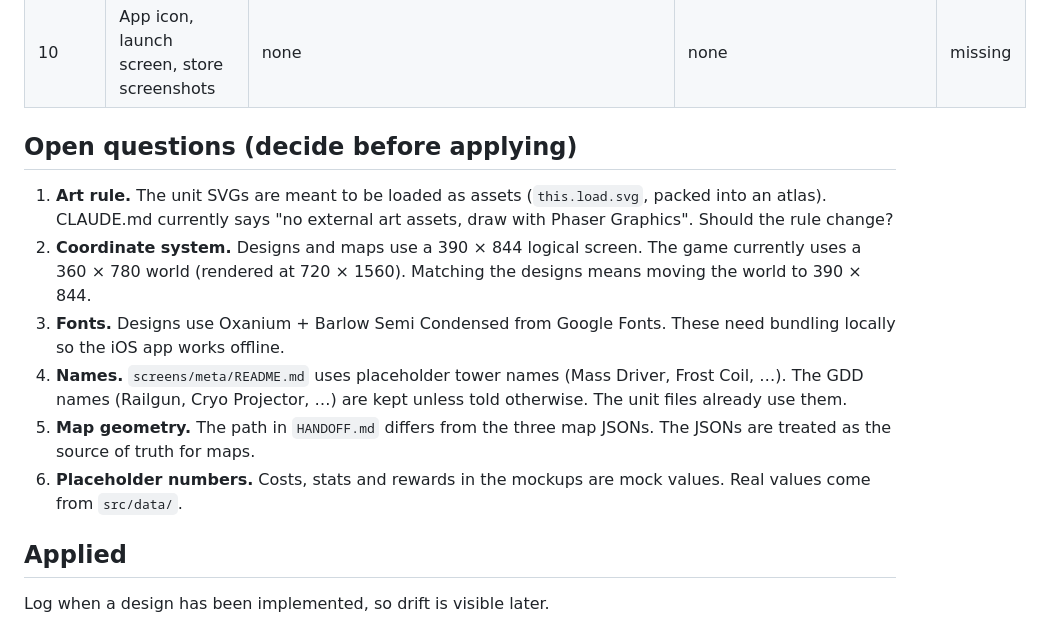
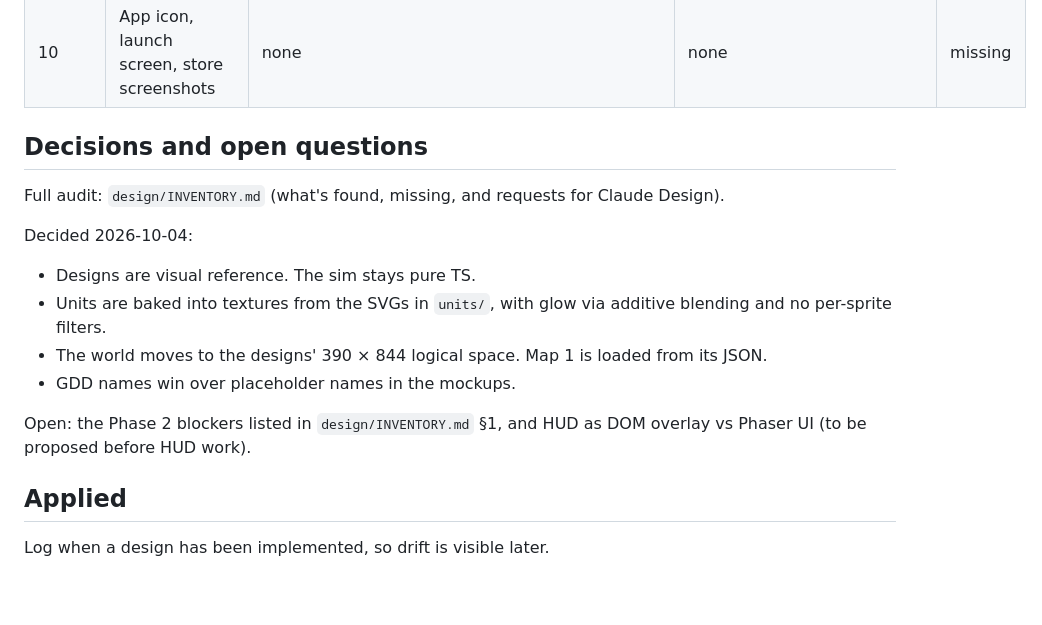
Before and after one commit to villelejonet-source/perimeter, a Markdown page: docs/DESIGN.md, the part around the change. Rendered like a GitHub page; blank space fills up the shorter version.

```diff
--- a/docs/DESIGN.md
+++ b/docs/DESIGN.md
@@ -56,18 +56,16 @@ maps → `src/data/maps.ts`.
 | 9 | Revive / rewarded-ad prompts | none | none | missing |
 | 10 | App icon, launch screen, store screenshots | none | none | missing |
 
-## Open questions (decide before applying)
-1. **Art rule.** The unit SVGs are meant to be loaded as assets (`this.load.svg`, packed into an atlas).
-   CLAUDE.md currently says "no external art assets, draw with Phaser Graphics". Should the rule change?
-2. **Coordinate system.** Designs and maps use a 390 × 844 logical screen. The game currently uses a
-   360 × 780 world (rendered at 720 × 1560). Matching the designs means moving the world to 390 × 844.
-3. **Fonts.** Designs use Oxanium + Barlow Semi Condensed from Google Fonts. These need bundling
-   locally so the iOS app works offline.
-4. **Names.** `screens/meta/README.md` uses placeholder tower names (Mass Driver, Frost Coil, …).
-   The GDD names (Railgun, Cryo Projector, …) are kept unless told otherwise. The unit files already use them.
-5. **Map geometry.** The path in `HANDOFF.md` differs from the three map JSONs. The JSONs are treated
-   as the source of truth for maps.
-6. **Placeholder numbers.** Costs, stats and rewards in the mockups are mock values. Real values come from `src/data/`.
+## Decisions and open questions
+Full audit: `design/INVENTORY.md` (what's found, missing, and requests for Claude Design).
+
+Decided 2026-10-04:
+- Designs are visual reference. The sim stays pure TS.
+- Units are baked into textures from the SVGs in `units/`, with glow via additive blending and no per-sprite filters.
+- The world moves to the designs' 390 × 844 logical space. Map 1 is loaded from its JSON.
+- GDD names win over placeholder names in the mockups.
+
+Open: the Phase 2 blockers listed in `design/INVENTORY.md` §1, and HUD as DOM overlay vs Phaser UI (to be proposed before HUD work).
 
 ## Applied
 Log when a design has been implemented, so drift is visible later.
```
Also changed, not shown: CLAUDE.md (+13 -4 lines), docs/design/INVENTORY.md (added, +220 -0 lines).
